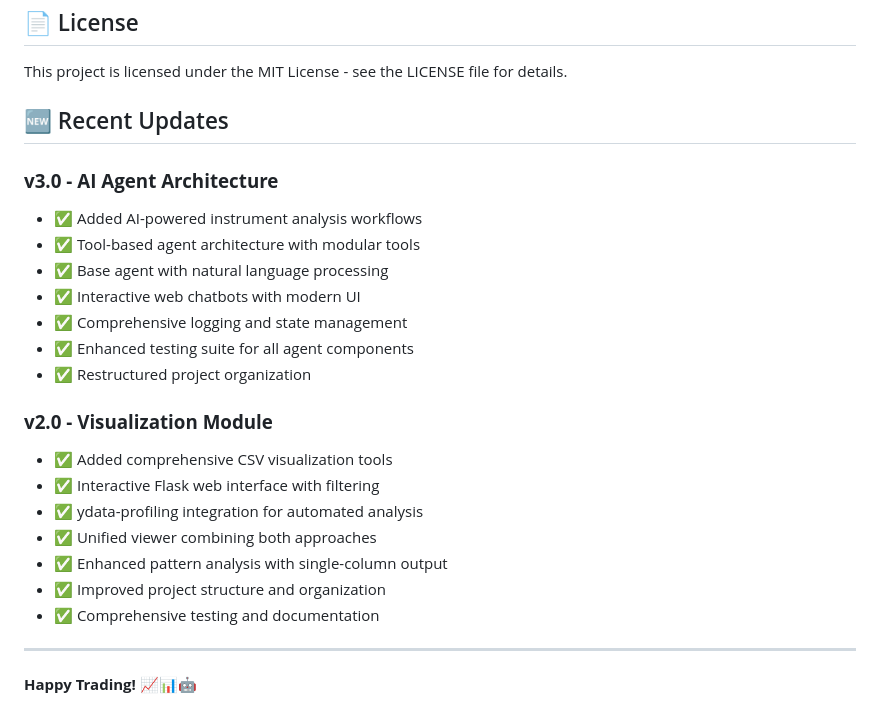
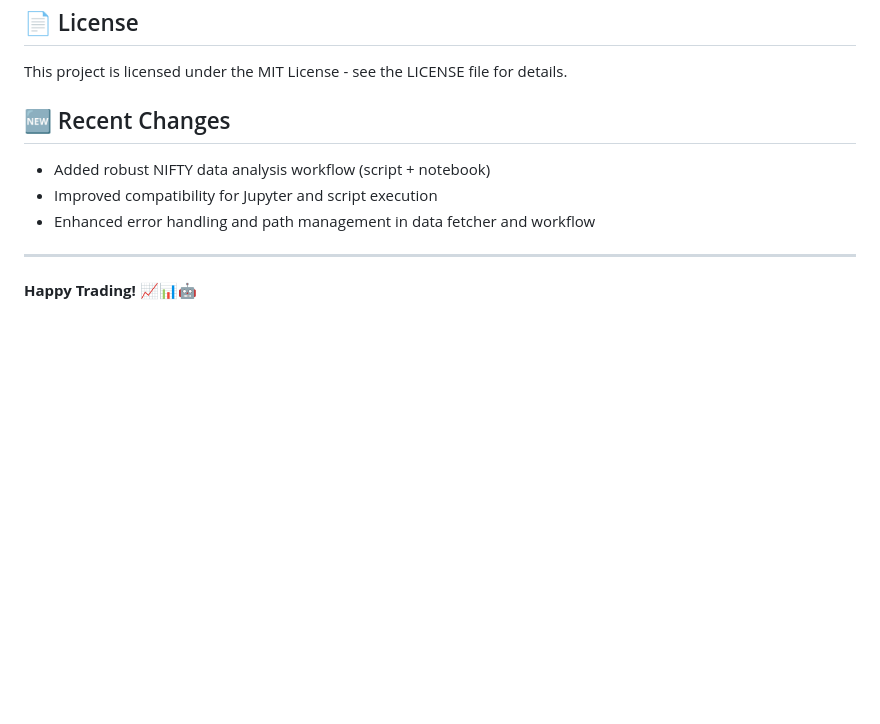
Before and after one commit to sangaw/candle-pattern-test, a Markdown page: README.md, the part around the change printed below. Rendered like a GitHub page; blank space fills up the shorter version.

```diff
--- a/README.md
+++ b/README.md
@@ -472,25 +504,11 @@ All operations are logged to `logs/data_fetcher.log`:
 
 This project is licensed under the MIT License - see the LICENSE file for details.
 
-## 🆕 Recent Updates
+## 🆕 Recent Changes
 
-### **v3.0 - AI Agent Architecture**
-- ✅ Added AI-powered instrument analysis workflows
-- ✅ Tool-based agent architecture with modular tools
-- ✅ Base agent with natural language processing
-- ✅ Interactive web chatbots with modern UI
-- ✅ Comprehensive logging and state management
-- ✅ Enhanced testing suite for all agent components
-- ✅ Restructured project organization
-
-### **v2.0 - Visualization Module**
-- ✅ Added comprehensive CSV visualization tools
-- ✅ Interactive Flask web interface with filtering
-- ✅ ydata-profiling integration for automated analysis
-- ✅ Unified viewer combining both approaches
-- ✅ Enhanced pattern analysis with single-column output
-- ✅ Improved project structure and organization
-- ✅ Comprehensive testing and documentation
+- Added robust NIFTY data analysis workflow (script + notebook)
+- Improved compatibility for Jupyter and script execution
+- Enhanced error handling and path management in data fetcher and workflow
 
 ---
 
```
Also changed, not shown: other parts of README.md (+32 -0 lines).
